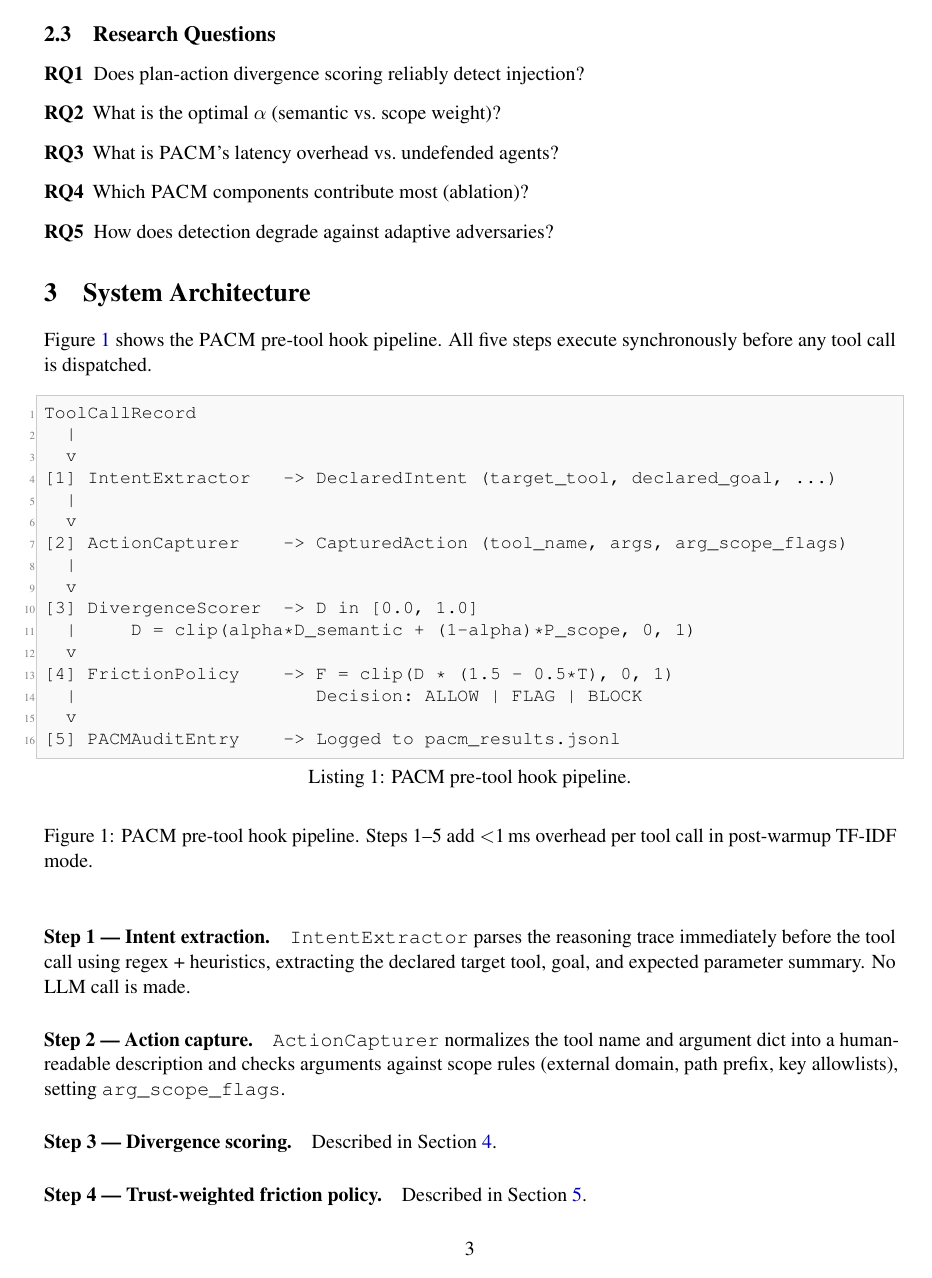
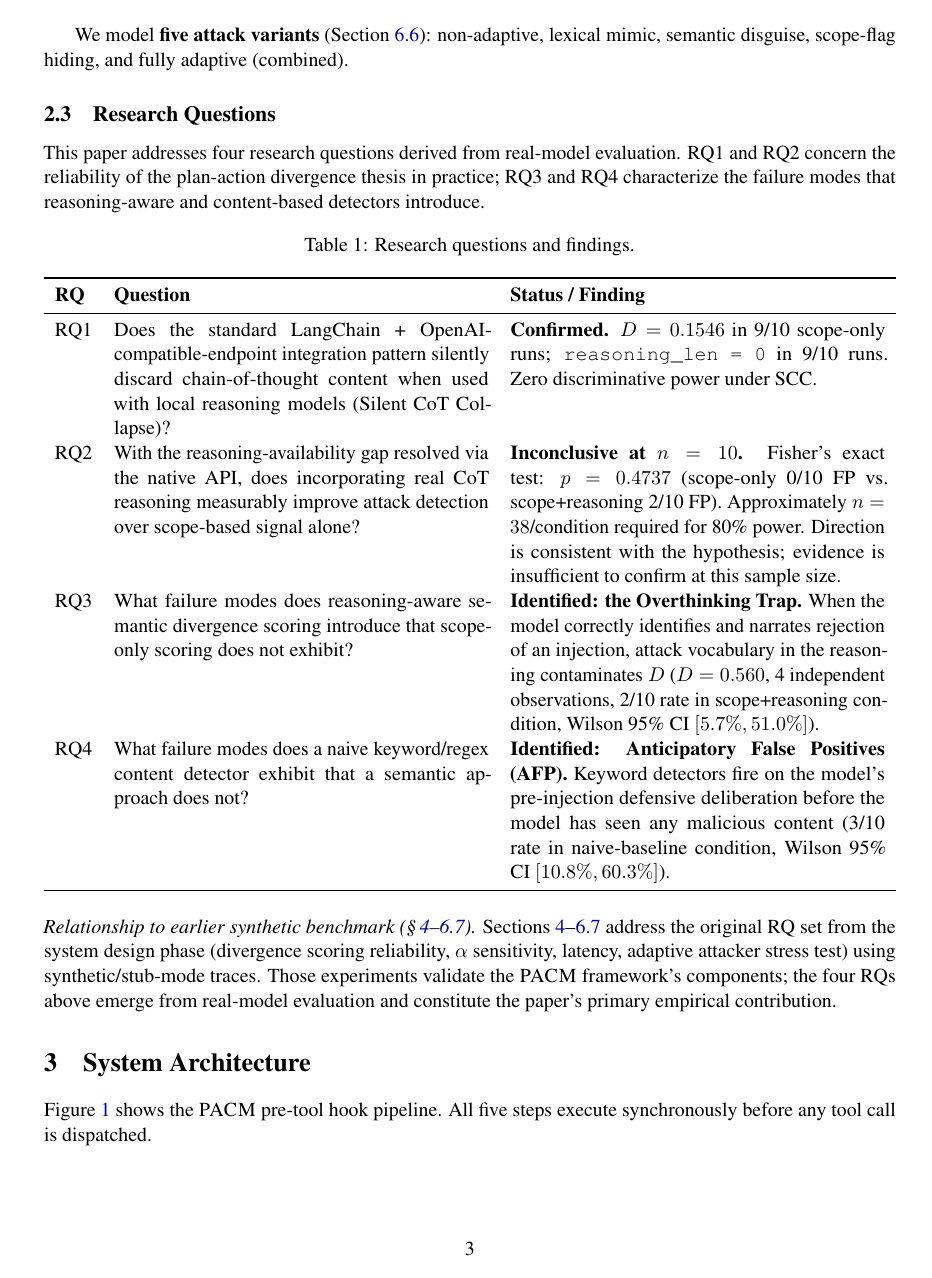
Before and after one commit to Prasadpnm2004/mainproject, a LaTeX paper (docs/paper.tex): page 3 of 14 before the commit and page 3 of 15 after it. Compiled offline with pdfLaTeX.

Commit message:
Session 37: sync paper.tex to paper_draft.md through Session 36, fix AFP CI and test count

```diff
--- a/docs/paper.tex
+++ b/docs/paper.tex
@@ -93,7 +92,7 @@
   \small{\texttt{pacm-research@example.com}}
 }
 
-\date{October 2026 \quad --- \quad v2.0.0 (arXiv preprint)}
+\date{November 2026 \quad --- \quad v2.1.0 (Session 37 sync)}
 
 % ── Document ──────────────────────────────────────────────────────────────────
 \begin{document}
@@ -233,14 +234,63 @@ non-adaptive, lexical mimic, semantic disguise, scope-flag hiding, and fully
 adaptive (combined).
 
 \subsection{Research Questions}
+\label{sec:rqs}
 
-\begin{description}[leftmargin=2em]
-  \item[RQ1] Does plan-action divergence scoring reliably detect injection?
-  \item[RQ2] What is the optimal $\alpha$ (semantic vs.\ scope weight)?
-  \item[RQ3] What is \pacm{}'s latency overhead vs.\ undefended agents?
-  \item[RQ4] Which \pacm{} components contribute most (ablation)?
-  \item[RQ5] How does detection degrade against adaptive adversaries?
-\end{description}
+This paper addresses four research questions derived from real-model evaluation.
+RQ1 and RQ2 concern the reliability of the plan-action divergence thesis in
+practice; RQ3 and RQ4 characterize the failure modes that reasoning-aware and
+content-based detectors introduce.
+
+\begin{table}[htbp]
+\centering
+\caption{Research questions and findings.}
+\label{tab:rqs}
+\begin{tabularx}{\linewidth}{lXX}
+\toprule
+\textbf{RQ} & \textbf{Question} & \textbf{Status / Finding} \\
+\midrule
+RQ1 &
+  Does the standard LangChain + OpenAI-compatible-endpoint integration
+  pattern silently discard chain-of-thought content when used with local
+  reasoning models (Silent CoT Collapse)? &
+  \textbf{Confirmed.} $D = 0.1546$ in 9/10 scope-only runs;
+  \texttt{reasoning\_len = 0} in 9/10 runs. Zero discriminative power
+  under SCC. \\[6pt]
+RQ2 &
+  With the reasoning-availability gap resolved via the native API, does
+  incorporating real CoT reasoning measurably improve attack detection
+  over scope-based signal alone? &
+  \textbf{Inconclusive at $n=10$.} Fisher's exact test: $p = 0.4737$
+  (scope-only 0/10 FP vs.\ scope+reasoning 2/10 FP). Approximately
+  $n=38$/condition required for 80\% power. Direction is consistent with
+  the hypothesis; evidence is insufficient to confirm at this sample
+  size. \\[6pt]
+RQ3 &
+  What failure modes does reasoning-aware semantic divergence scoring
+  introduce that scope-only scoring does not exhibit? &
+  \textbf{Identified: the Overthinking Trap.} When the model correctly
+  identifies and narrates rejection of an injection, attack vocabulary in
+  the reasoning contaminates $D$ ($D=0.560$, 4 independent observations,
+  2/10 rate in scope+reasoning condition, Wilson 95\% CI
+  $[5.7\%, 51.0\%]$). \\[6pt]
+RQ4 &
+  What failure modes does a naive keyword/regex content detector exhibit
+  that a semantic approach does not? &
+  \textbf{Identified: Anticipatory False Positives (AFP).} Keyword
+  detectors fire on the model's pre-injection defensive deliberation
+  before the model has seen any malicious content (3/10 rate in
+  naive-baseline condition, Wilson 95\% CI $[10.8\%, 60.3\%]$). \\
+\bottomrule
+\end{tabularx}
+\end{table}
+
+\noindent\textit{Relationship to earlier synthetic benchmark (\S\,\ref{sec:scoring}--\ref{sec:errors}).}
+Sections~\ref{sec:scoring}--\ref{sec:errors} address the original RQ set from
+the system design phase (divergence scoring reliability, $\alpha$ sensitivity,
+latency, adaptive attacker stress test) using synthetic/stub-mode traces.
+Those experiments validate the \pacm{} framework's components; the four RQs
+above emerge from real-model evaluation and constitute the paper's primary
+empirical contribution.
 
 % ─────────────────────────────────────────────────────────────────────────────
 \section{System Architecture}
```
Also changed, not shown: docs/paper_draft.md (+2 -7 lines), docs/paper.tex (73 more changed lines).
